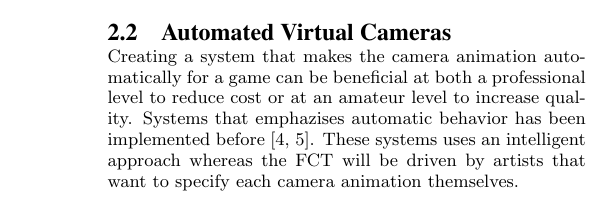
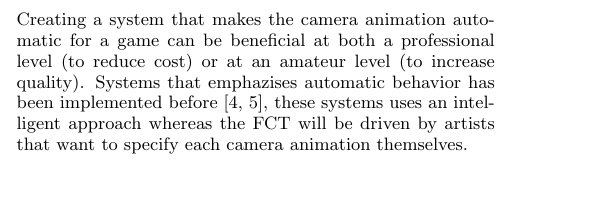
Before and after one commit to Wikzo/p7_paper, a LaTeX paper (P7 paper/master.tex, which reads P7 paper/relatedwork.tex): part of one column of page 2 of 8 before the commit and part of one column of page 1 of 8 after it, cut at the place of the change. Compiled offline with pdfLaTeX.

Commit message:
flyttet automated camera tools op

```diff
--- a/P7 paper/relatedwork.tex
+++ b/P7 paper/relatedwork.tex
@@ -12,6 +12,8 @@
 The main requirements of a camera tool in most games is that it can go from one camera setting  (A) to another camera setting (B), depending on player position or certain events. For instance, A and B can be different in position, rotation and field of view.
 %By looking at games with emphasis on its visuals and environments, it was found that the camera changes its position, rotation and field of view.
 Figure \ref{fig:InterpolationExample} shows an example of how the camera interpolates between three positions.
+
+Creating a system that makes the camera animation automatic for a game can be beneficial at both a professional level (to reduce cost) or at an amateur level (to increase quality). Systems that emphazises automatic behavior has been implemented before \cite{bourne_constraintBased_2008, burelli_automatic_2014}, these systems uses an intelligent approach whereas the FCT will be driven by artists that want to specify each camera animation themselves.
 
 %\begin{figure}[htbp]
 %\centering
@@ -51,8 +53,7 @@ In a behind-the-scenes documentary, the developers behind the PlayStation game s
 
 %An example of this is when the main character has to jump from one
 
-\subsection{Automated Virtual Cameras}
-Creating a system that makes the camera animation automatically for a game can be beneficial at both a professional level to reduce cost or at an amateur level to increase quality. Systems that emphazises automatic behavior has been implemented before \cite{bourne_constraintBased_2008, burelli_automatic_2014}. These systems uses an intelligent approach whereas the FCT will be driven by artists that want to specify each camera animation themselves.
+
 
 %\textbf{Scientific material: Write about automatic camera tools (Paulo something-something) - even though we are not using it. Make it clear that our work is different from how other people's camera tools work}
 
```
